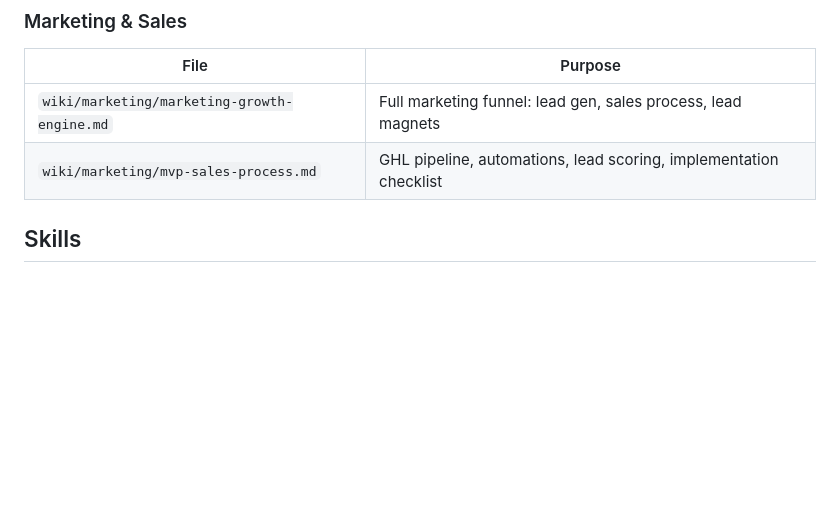
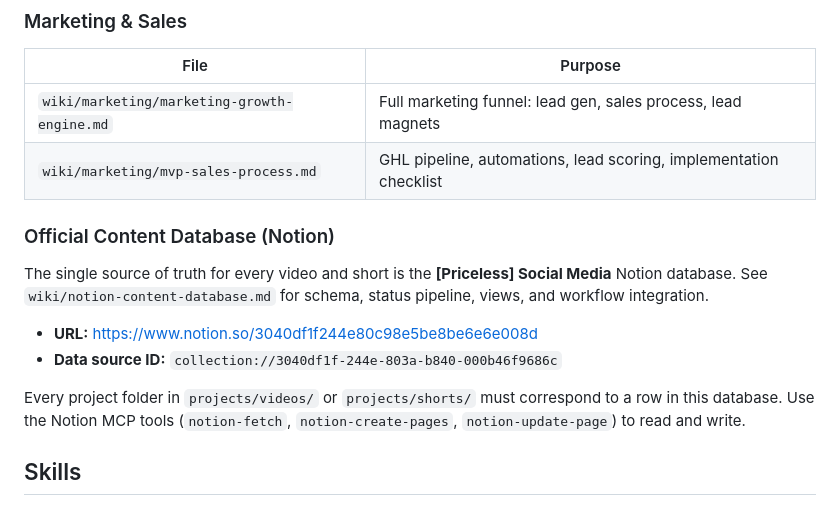
Before and after one commit to austinmarchese/priceless-cpa, a Markdown page: CLAUDE.md, the part around the change. Drawn GitHub-style; blank space fills up the shorter version.

```diff
--- a/CLAUDE.md
+++ b/CLAUDE.md
@@ -81,6 +81,15 @@ When helping with content:
 |------|---------|
 | `wiki/marketing/marketing-growth-engine.md` | Full marketing funnel: lead gen, sales process, lead magnets |
 | `wiki/marketing/mvp-sales-process.md` | GHL pipeline, automations, lead scoring, implementation checklist |
+
+### Official Content Database (Notion)
+
+The single source of truth for every video and short is the **[Priceless] Social Media** Notion database. See `wiki/notion-content-database.md` for schema, status pipeline, views, and workflow integration.
+
+- **URL:** https://www.notion.so/3040df1f244e80c98e5be8be6e6e008d
+- **Data source ID:** `collection://3040df1f-244e-803a-b840-000b46f9686c`
+
+Every project folder in `projects/videos/` or `projects/shorts/` must correspond to a row in this database. Use the Notion MCP tools (`notion-fetch`, `notion-create-pages`, `notion-update-page`) to read and write.
 
 ## Skills
 
```
Also changed, not shown: wiki/notion-content-database.md (added, +68 -0 lines).
